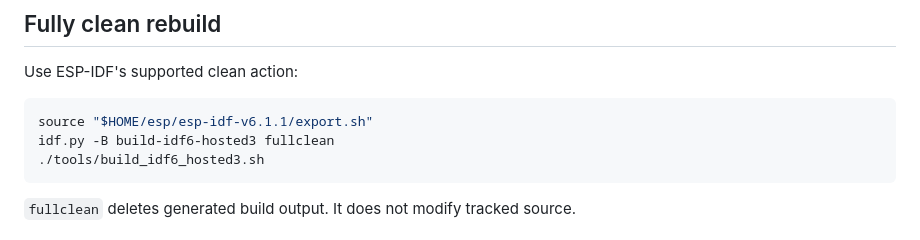
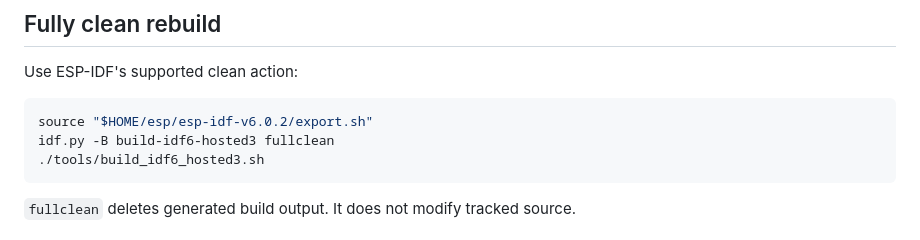
Before and after one commit to khelix1/PrinterHMI, a Markdown page: docs/BUILDING.md, the part around the change. GitHub-like rendering.

Commit message:
Fix ESP-IDF build environment documentation

````diff
--- a/docs/BUILDING.md
+++ b/docs/BUILDING.md
@@ -55,7 +55,7 @@ cd PrinterHMI_v3_2
 Use ESP-IDF's supported clean action:
 
 ```bash
-source "$HOME/esp/esp-idf-v6.1.1/export.sh"
+source "$HOME/esp/esp-idf-v6.0.2/export.sh"
 idf.py -B build-idf6-hosted3 fullclean
 ./tools/build_idf6_hosted3.sh
 ```
````
